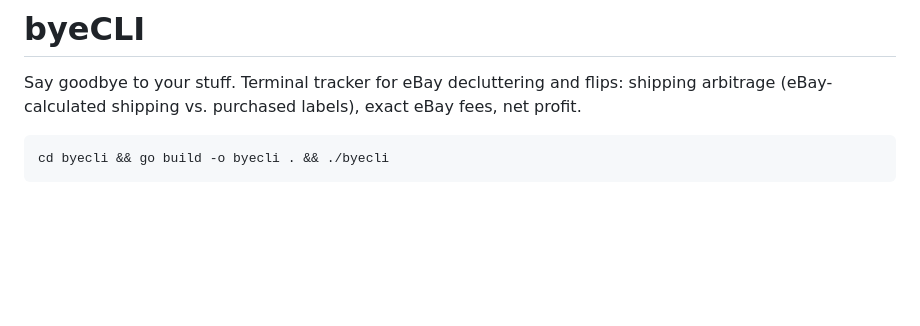
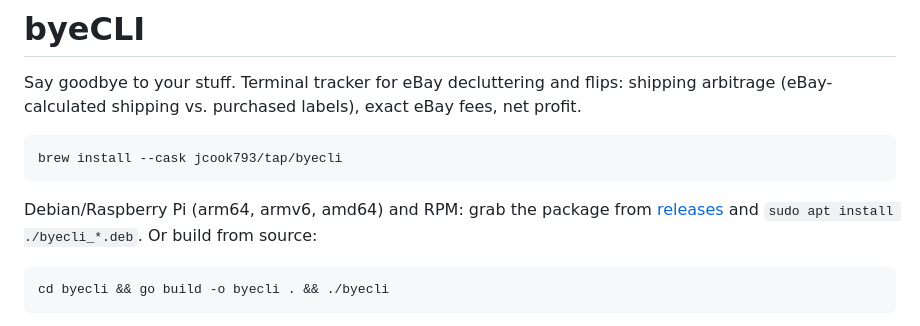
Before and after one commit to jcook793/byecli, a Markdown page: README.md, the part around the change. Rendered like a GitHub page; blank space fills up the shorter version.

Commit message:
README: install via Homebrew tap or deb/rpm from releases

````diff
--- a/README.md
+++ b/README.md
@@ -3,6 +3,14 @@
 Say goodbye to your stuff. Terminal tracker for eBay decluttering and flips:
 shipping arbitrage (eBay-calculated shipping vs. purchased labels), exact
 eBay fees, net profit.
+
+```sh
+brew install --cask jcook793/tap/byecli
+```
+
+Debian/Raspberry Pi (arm64, armv6, amd64) and RPM: grab the package from
+[releases](https://github.com/jcook793/byecli/releases) and
+`sudo apt install ./byecli_*.deb`. Or build from source:
 
 ```sh
 cd byecli && go build -o byecli . && ./byecli
````
